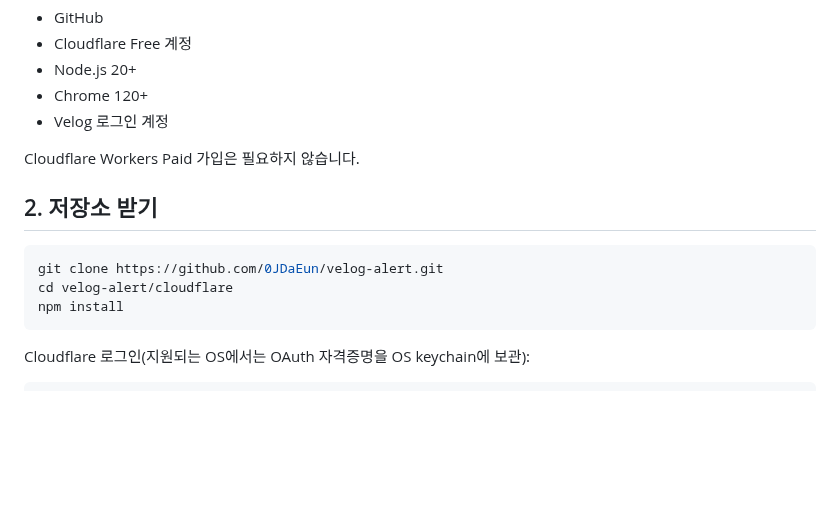
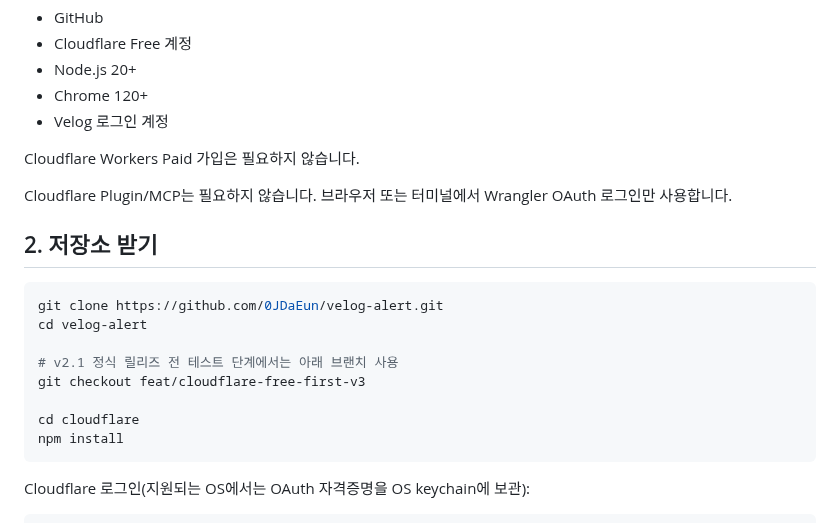
Before and after one commit to 0JDaEun/velog-alert, a Markdown page: docs/CLOUDFLARE_SELF_HOST.md, the part around the change. GitHub-like rendering; blank space fills up the shorter version.

Commit message:
docs: document plugin-free Wrangler setup

````diff
--- a/docs/CLOUDFLARE_SELF_HOST.md
+++ b/docs/CLOUDFLARE_SELF_HOST.md
@@ -34,11 +34,18 @@ Velog Alert v2.1의 권장 배포 방식은 **사용자마다 자신의 Cloudfla
 
 Cloudflare Workers Paid 가입은 필요하지 않습니다.
 
+Cloudflare Plugin/MCP는 필요하지 않습니다. 브라우저 또는 터미널에서 Wrangler OAuth 로그인만 사용합니다.
+
 ## 2. 저장소 받기
 
 ```bash
 git clone https://github.com/0JDaEun/velog-alert.git
-cd velog-alert/cloudflare
+cd velog-alert
+
+# v2.1 정식 릴리즈 전 테스트 단계에서는 아래 브랜치 사용
+git checkout feat/cloudflare-free-first-v3
+
+cd cloudflare
 npm install
 ```
 
````
